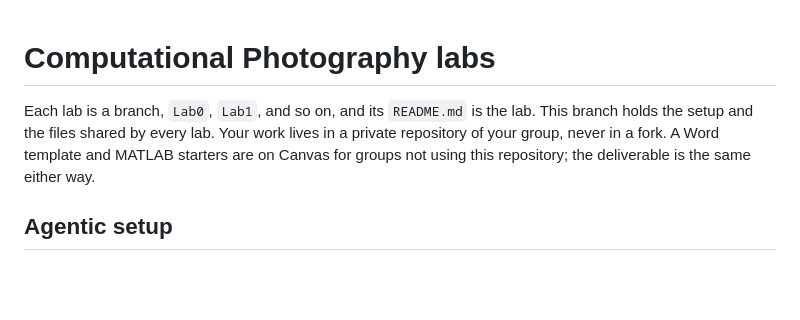
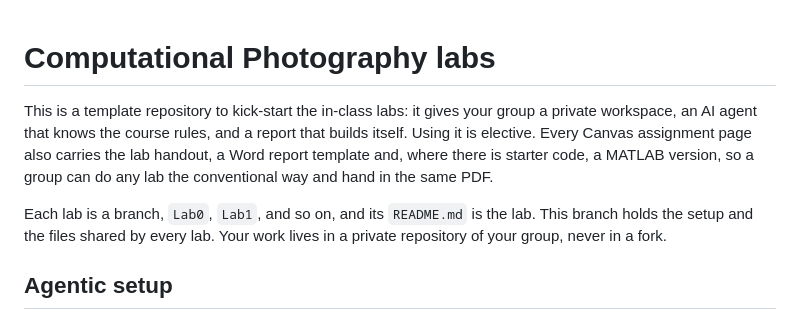
Before and after one commit to Pin-sar/Computational-Photography-grp-23, a Markdown page: README.md, the part around the change. Rendered like a GitHub page; blank space fills up the shorter version.

Commit message:
Welcome: elective template repo, Canvas fallbacks

```diff
--- a/README.md
+++ b/README.md
@@ -1,10 +1,15 @@
 # Computational Photography labs
+
+This is a template repository to kick-start the in-class labs: it gives
+your group a private workspace, an AI agent that knows the course rules,
+and a report that builds itself. Using it is elective. Every Canvas
+assignment page also carries the lab handout, a Word report template and,
+where there is starter code, a MATLAB version, so a group can do any lab
+the conventional way and hand in the same PDF.
 
 Each lab is a branch, `Lab0`, `Lab1`, and so on, and its `README.md` is the
 lab. This branch holds the setup and the files shared by every lab. Your
-work lives in a private repository of your group, never in a fork. A Word
-template and MATLAB starters are on Canvas for groups not using this
-repository; the deliverable is the same either way.
+work lives in a private repository of your group, never in a fork.
 
 ## Agentic setup
 
```
